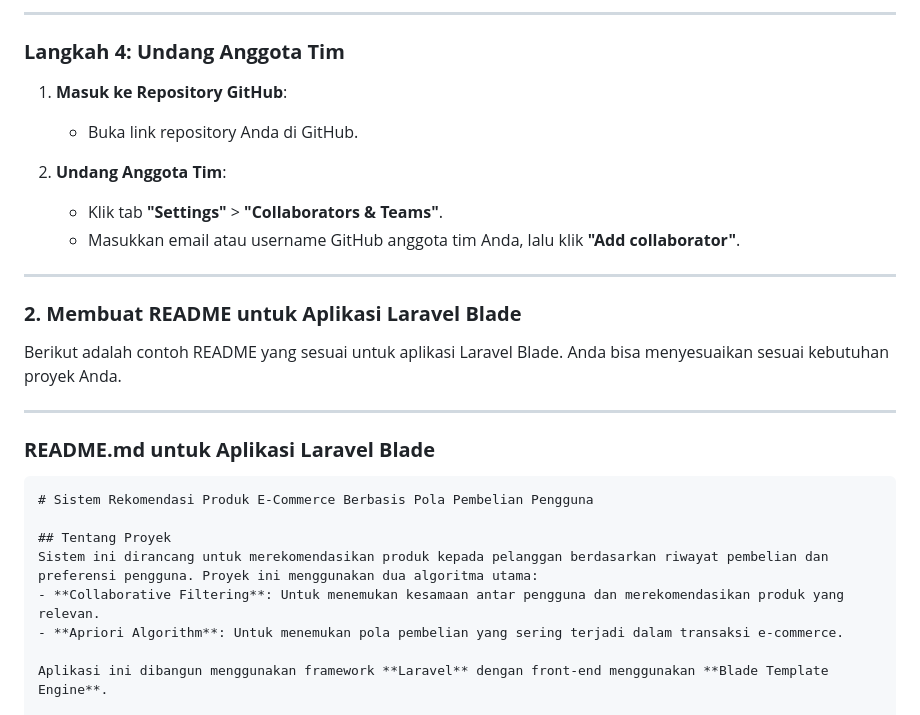
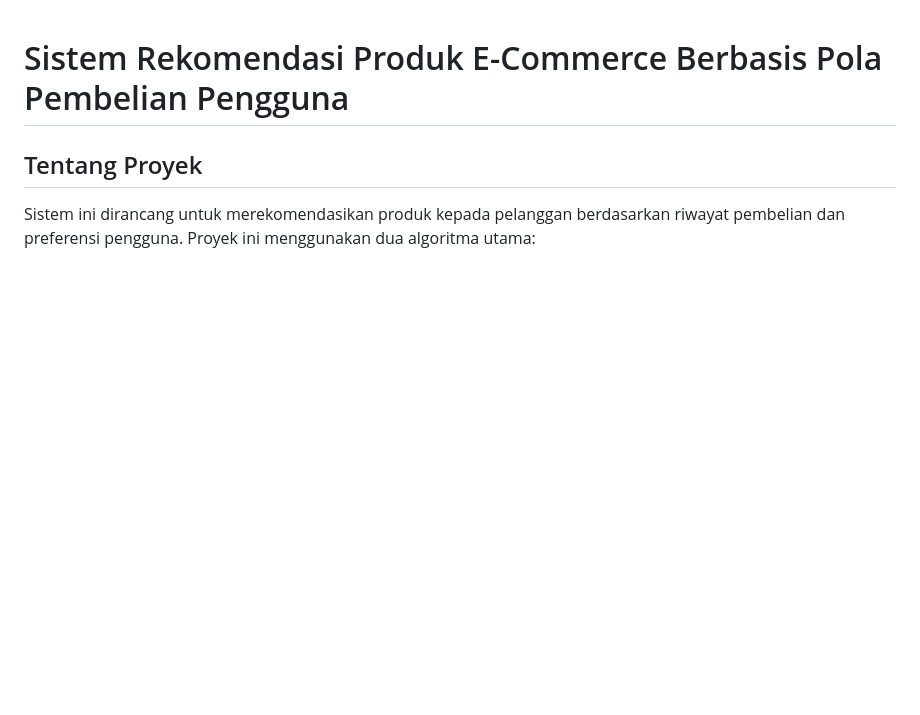
Before and after one commit to LycusCoder/EcoReco, a Markdown page: README.md, the part around one of its changes. Rendered like a GitHub page; blank space fills up the shorter version.

````diff
--- a/README.md
+++ b/README.md
@@ -69,24 +1,3 @@ Untuk mengupload proyek Anda ke GitHub agar dapat dilihat oleh tim dan diperbaru
----
-
-### **Langkah 4: Undang Anggota Tim**
-1. **Masuk ke Repository GitHub**:
-   - Buka link repository Anda di GitHub.
-
-2. **Undang Anggota Tim**:
-   - Klik tab **"Settings"** > **"Collaborators & Teams"**.
-   - Masukkan email atau username GitHub anggota tim Anda, lalu klik **"Add collaborator"**.
-
----
-
-### **2. Membuat README untuk Aplikasi Laravel Blade**
-
-Berikut adalah contoh README yang sesuai untuk aplikasi Laravel Blade. Anda bisa menyesuaikan sesuai kebutuhan proyek Anda.
-
----
-
-### **README.md untuk Aplikasi Laravel Blade**
-
-```markdown
 # Sistem Rekomendasi Produk E-Commerce Berbasis Pola Pembelian Pengguna
 
 ## Tentang Proyek
````
Also changed, not shown: other parts of README.md (+114 -69 lines).
